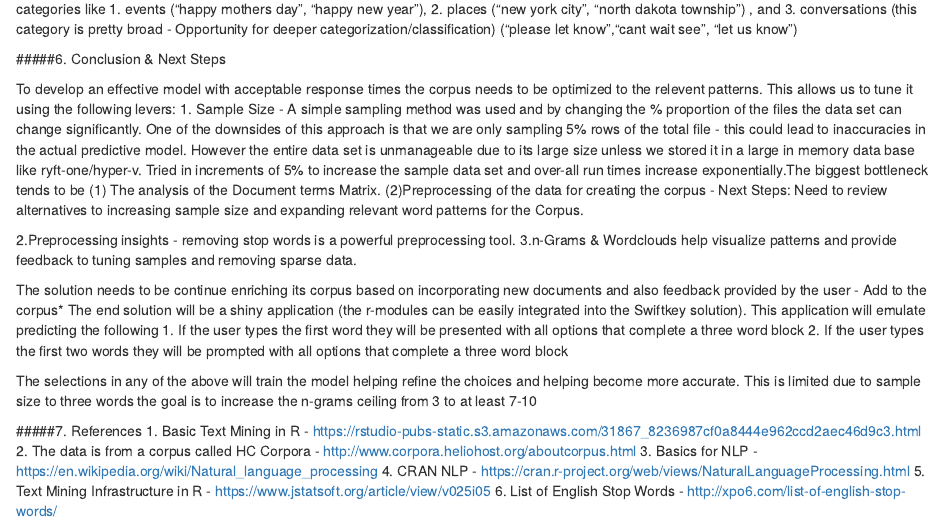
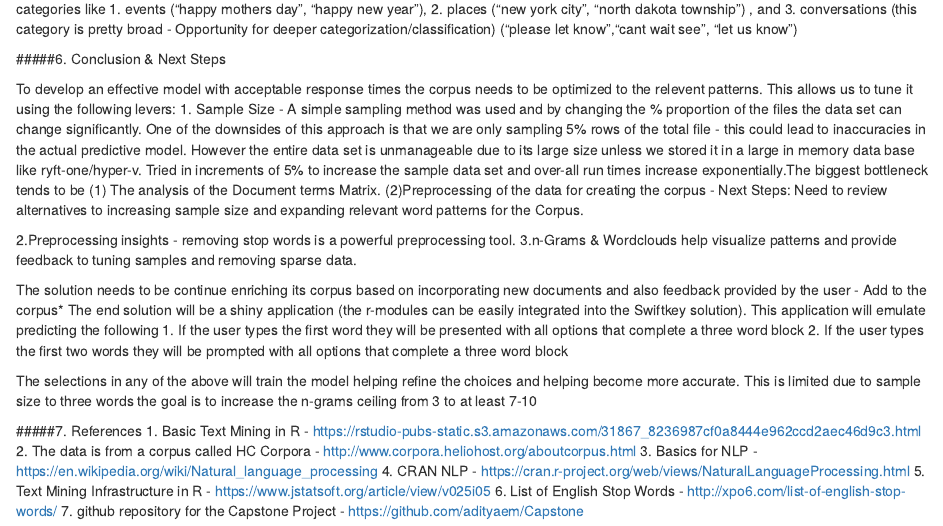
Before and after one commit to adityaem/Capstone, an R Markdown document (CapstonePrjExp.Rmd): the page in a window 1100 px wide, from 11860 px down. Rendered offline with R 4.5, knitr and Pandoc, with nearby package versions; some code elsewhere in the file could not run offline.

Commit message:
Added files via upload

```diff
--- a/CapstonePrjExp.Rmd
+++ b/CapstonePrjExp.Rmd
@@ -263,3 +263,4 @@ The selections in any of the above will train the model helping refine the choic
 4. CRAN NLP - https://cran.r-project.org/web/views/NaturalLanguageProcessing.html
 5. Text Mining Infrastructure in R - https://www.jstatsoft.org/article/view/v025i05
 6. List of English Stop Words - http://xpo6.com/list-of-english-stop-words/
+7. github repository for the Capstone Project - https://github.com/adityaem/Capstone
```
Also changed, not shown: CapstonePrjExp.html.
